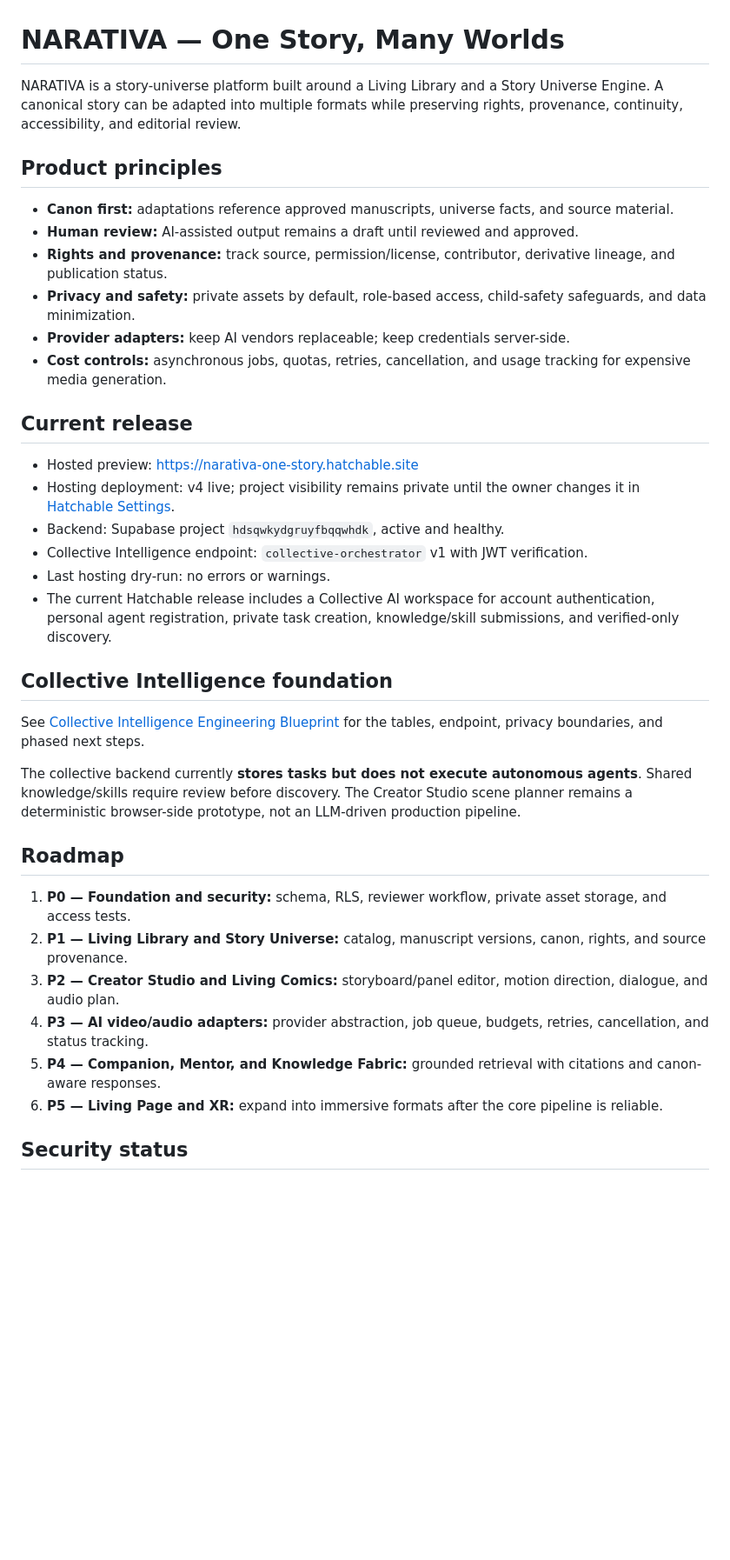
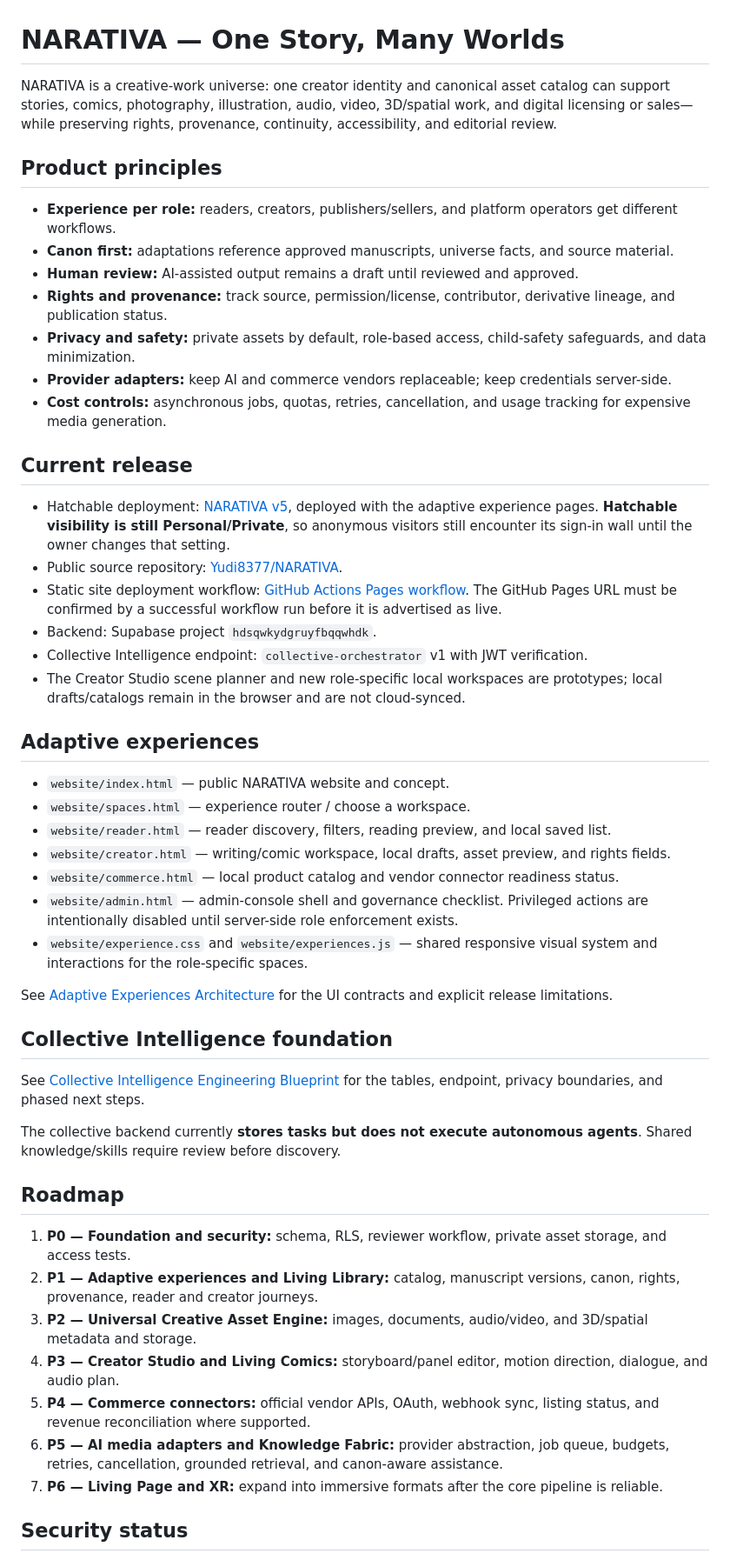
Before and after one commit to Yudi8377/NARATIVA, a Markdown page: README.md, the part around one of its changes. Shown at 87% size. GitHub-like rendering; blank space fills up the shorter version.

Commit message:
Document NARATIVA v5 adaptive experiences and release boundaries

```diff
--- a/README.md
+++ b/README.md
@@ -1,39 +1,53 @@
 # NARATIVA — One Story, Many Worlds
 
-NARATIVA is a story-universe platform built around a Living Library and a Story Universe Engine. A canonical story can be adapted into multiple formats while preserving rights, provenance, continuity, accessibility, and editorial review.
+NARATIVA is a creative-work universe: one creator identity and canonical asset catalog can support stories, comics, photography, illustration, audio, video, 3D/spatial work, and digital licensing or sales—while preserving rights, provenance, continuity, accessibility, and editorial review.
 
 ## Product principles
 
+- **Experience per role:** readers, creators, publishers/sellers, and platform operators get different workflows.
 - **Canon first:** adaptations reference approved manuscripts, universe facts, and source material.
 - **Human review:** AI-assisted output remains a draft until reviewed and approved.
 - **Rights and provenance:** track source, permission/license, contributor, derivative lineage, and publication status.
 - **Privacy and safety:** private assets by default, role-based access, child-safety safeguards, and data minimization.
-- **Provider adapters:** keep AI vendors replaceable; keep credentials server-side.
+- **Provider adapters:** keep AI and commerce vendors replaceable; keep credentials server-side.
 - **Cost controls:** asynchronous jobs, quotas, retries, cancellation, and usage tracking for expensive media generation.
 
 ## Current release
 
-- Hosted preview: https://narativa-one-story.hatchable.site
-- Hosting deployment: v4 live; project visibility remains private until the owner changes it in [Hatchable Settings](https://hatchable.com/console/projects/narativa-one-story).
-- Backend: Supabase project `hdsqwkydgruyfbqqwhdk`, active and healthy.
+- Hatchable deployment: [NARATIVA v5](https://narativa-one-story.hatchable.site), deployed with the adaptive experience pages. **Hatchable visibility is still Personal/Private**, so anonymous visitors still encounter its sign-in wall until the owner changes that setting.
+- Public source repository: [Yudi8377/NARATIVA](https://github.com/Yudi8377/NARATIVA).
+- Static site deployment workflow: [GitHub Actions Pages workflow](https://github.com/Yudi8377/NARATIVA/actions/workflows/pages.yml). The GitHub Pages URL must be confirmed by a successful workflow run before it is advertised as live.
+- Backend: Supabase project `hdsqwkydgruyfbqqwhdk`.
 - Collective Intelligence endpoint: `collective-orchestrator` v1 with JWT verification.
-- Last hosting dry-run: no errors or warnings.
-- The current Hatchable release includes a Collective AI workspace for account authentication, personal agent registration, private task creation, knowledge/skill submissions, and verified-only discovery.
+- The Creator Studio scene planner and new role-specific local workspaces are prototypes; local drafts/catalogs remain in the browser and are not cloud-synced.
+
+## Adaptive experiences
+
+- `website/index.html` — public NARATIVA website and concept.
+- `website/spaces.html` — experience router / choose a workspace.
+- `website/reader.html` — reader discovery, filters, reading preview, and local saved list.
+- `website/creator.html` — writing/comic workspace, local drafts, asset preview, and rights fields.
+- `website/commerce.html` — local product catalog and vendor connector readiness status.
+- `website/admin.html` — admin-console shell and governance checklist. Privileged actions are intentionally disabled until server-side role enforcement exists.
+- `website/experience.css` and `website/experiences.js` — shared responsive visual system and interactions for the role-specific spaces.
+
+See [Adaptive Experiences Architecture](docs/ADAPTIVE-EXPERIENCES.md) for the UI contracts and explicit release limitations.
 
 ## Collective Intelligence foundation
 
 See [Collective Intelligence Engineering Blueprint](docs/COLLECTIVE-INTELLIGENCE.md) for the tables, endpoint, privacy boundaries, and phased next steps.
 
-The collective backend currently **stores tasks but does not execute autonomous agents**. Shared knowledge/skills require review before discovery. The Creator Studio scene planner remains a deterministic browser-side prototype, not an LLM-driven production pipeline.
+The collective backend currently **stores tasks but does not execute autonomous agents**. Shared knowledge/skills require review before discovery.
 
 ## Roadmap
 
 1. **P0 — Foundation and security:** schema, RLS, reviewer workflow, private asset storage, and access tests.
-2. **P1 — Living Library and Story Universe:** catalog, manuscript versions, canon, rights, and source provenance.
-3. **P2 — Creator Studio and Living Comics:** storyboard/panel editor, motion direction, dialogue, and audio plan.
-4. **P3 — AI video/audio adapters:** provider abstraction, job queue, budgets, retries, cancellation, and status tracking.
-5. **P4 — Companion, Mentor, and Knowledge Fabric:** grounded retrieval with citations and canon-aware responses.
-6. **P5 — Living Page and XR:** expand into immersive formats after the core pipeline is reliable.
+2. **P1 — Adaptive experiences and Living Library:** catalog, manuscript versions, canon, rights, provenance, reader and creator journeys.
+3. **P2 — Universal Creative Asset Engine:** images, documents, audio/video, and 3D/spatial metadata and storage.
+4. **P3 — Creator Studio and Living Comics:** storyboard/panel editor, motion direction, dialogue, and audio plan.
+5. **P4 — Commerce connectors:** official vendor APIs, OAuth, webhook sync, listing status, and revenue reconciliation where supported.
+6. **P5 — AI media adapters and Knowledge Fabric:** provider abstraction, job queue, budgets, retries, cancellation, grounded retrieval, and canon-aware assistance.
+7. **P6 — Living Page and XR:** expand into immersive formats after the core pipeline is reliable.
 
 ## Security status
 
```
Also changed, not shown: other parts of README.md (+5 -2 lines).
